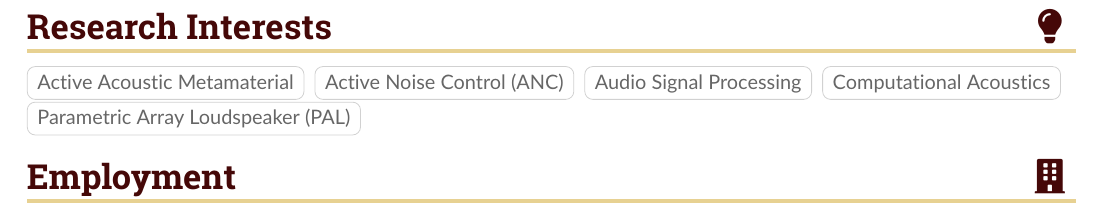
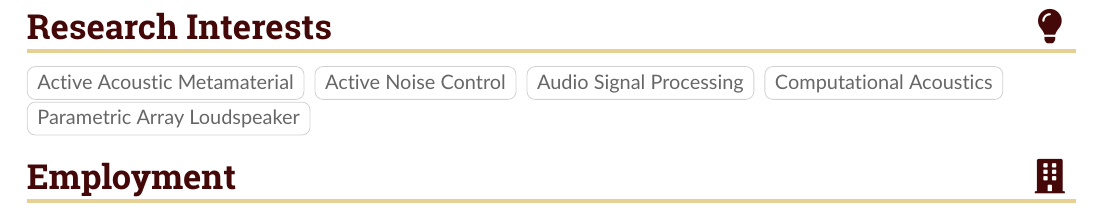
Before and after one commit to JiaxinZhong/AcademicCV, a LaTeX CV (AcademicCV.tex): part of page 1 of 3, cut so that both start at the same text. Compiled offline with pdfLaTeX.

Commit message:
remove abbr

```diff
--- a/AcademicCV.tex
+++ b/AcademicCV.tex
@@ -158,11 +158,11 @@
 
 \cvsection{Research Interests \hfill \faLightbulb}
 \cvtag{Active Acoustic Metamaterial}
-\cvtag{Active Noise Control (ANC)}
+\cvtag{Active Noise Control}
 \cvtag{Audio Signal Processing}
 \cvtag{Computational Acoustics}
 \\
-\cvtag{Parametric Array Loudspeaker (PAL)}
+\cvtag{Parametric Array Loudspeaker}
 
 \cvsection{Employment \hfill \faBuilding}
 
```
